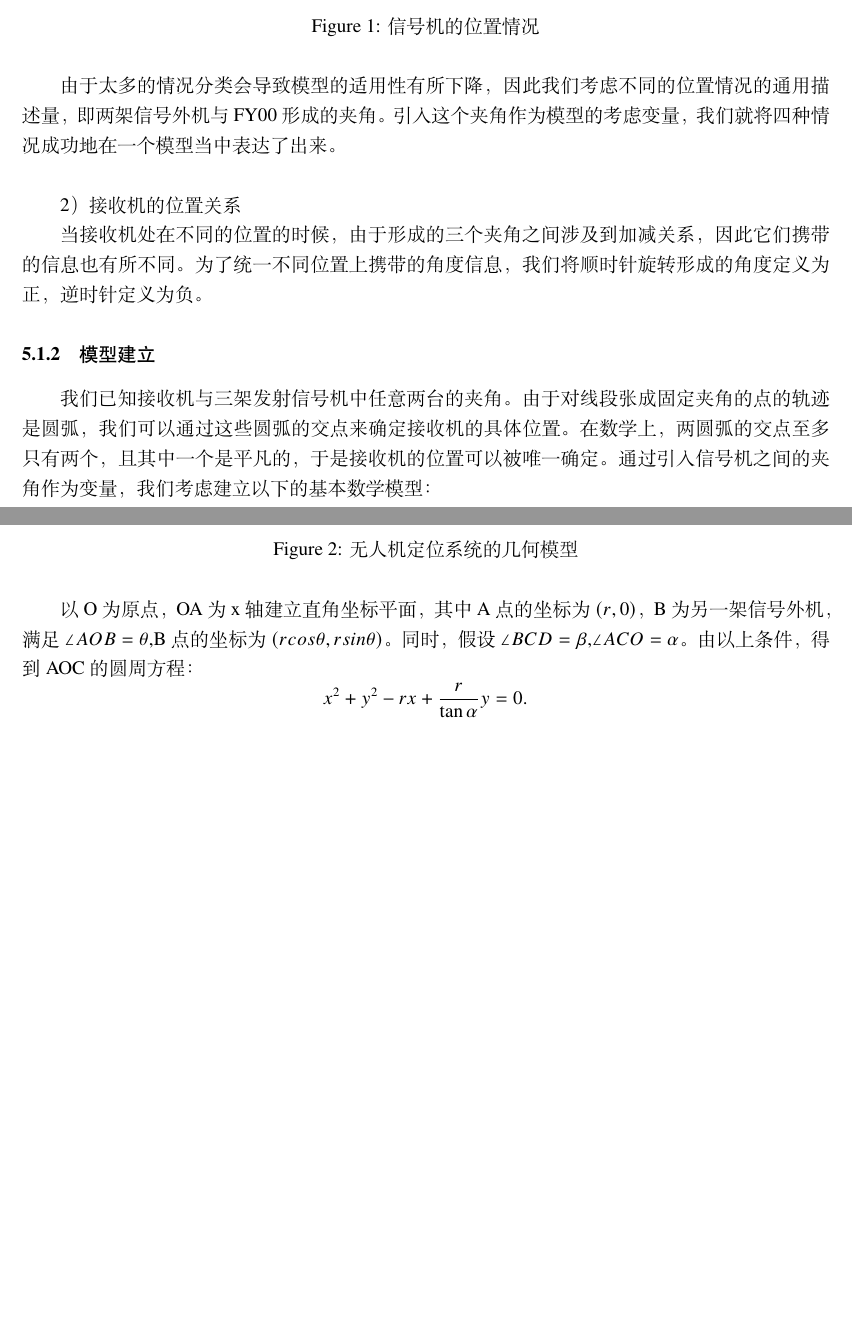
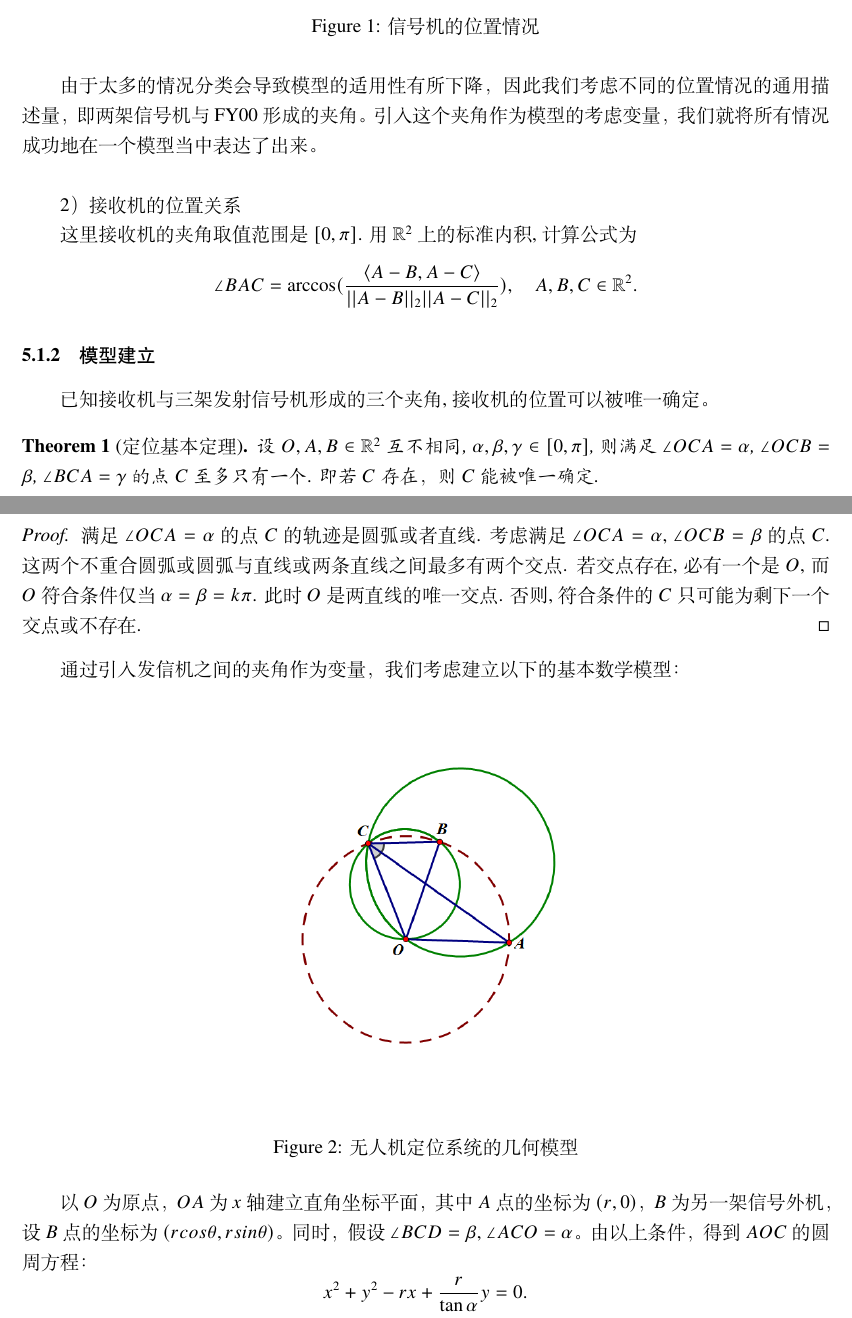
Before and after one commit to keven-huang/2022MCM, a LaTeX document (essay/数学建模模板/main.tex): two parts of pages 4 and 5 of 10, joined at a grey line, cut so that both start at the same text, the shorter picture padded with empty space. Compiled offline with XeLaTeX.

Commit message:
revised, add theorem

```diff
--- a/essay/数学建模模板/main.tex
+++ b/essay/数学建模模板/main.tex
@@ -113,20 +114,30 @@
     \caption{信号机的位置情况}
 \end{figure}
 
-由于太多的情况分类会导致模型的适用性有所下降，因此我们考虑不同的位置情况的通用描述量，即两架信号外机与FY00形成的夹角。引入这个夹角作为模型的考虑变量，我们就将四种情况成功地在一个模型当中表达了出来。\\
+由于太多的情况分类会导致模型的适用性有所下降，因此我们考虑不同的位置情况的通用描述量，即两架信号机与FY00形成的夹角。引入这个夹角作为模型的考虑变量，我们就将所有情况成功地在一个模型当中表达了出来。\\
 
 2）接收机的位置关系
 
-当接收机处在不同的位置的时候，由于形成的三个夹角之间涉及到加减关系，因此它们携带的信息也有所不同。为了统一不同位置上携带的角度信息，我们将顺时针旋转形成的角度定义为正，逆时针定义为负。
+这里接收机的夹角取值范围是 $[0,\pi]$. 用 $\R^2$ 上的标准内积, 计算公式为
+$$
+    \angle BAC = \arccos (\frac{\langle A-B,A-C\rangle}{||A-B||_2||A-C||_2}),\quad A,B,C\in \R^2.
+$$
 
 
 \subsubsection{模型建立}
 
-我们已知接收机与三架发射信号机中任意两台的夹角。
-由于对线段张成固定夹角的点的轨迹是圆弧，
-我们可以通过这些圆弧的交点来确定接收机的具体位置。在数学上，
-两圆弧的交点至多只有两个，且其中一个是平凡的，于是接收机的位置可以被唯一确定。
-通过引入信号机之间的夹角作为变量，我们考虑建立以下的基本数学模型：
+已知接收机与三架发射信号机形成的三个夹角, 接收机的位置可以被唯一确定。
+\begin{theorem}[定位基本定理]
+    设 $O,A,B\in\R^2$ 互不相同, $\alpha,\beta,\gamma\in[0,\pi]$, 则满足 $\angle OCA = \alpha$, $\angle OCB = \beta$, $\angle BCA = \gamma$ 的点 $C$
+    至多只有一个. 即若 $C$ 存在，则 $C$ 能被唯一确定.
+\end{theorem}
+\begin{proof}
+    满足 $\angle OCA = \alpha$ 的点 $C$ 的轨迹是圆弧或者直线. 考虑满足 $\angle OCA = \alpha$, $\angle OCB = \beta$ 的点 $C$. 这两个不重合圆弧
+    或圆弧与直线或两条直线之间最多有两个交点. 若交点存在, 必有一个是 $O$, 而 $O$ 符合条件仅当 $\alpha=\beta=k\pi$.
+    此时 $O$ 是两直线的唯一交点. 否则, 符合条件的 $C$ 只可能为剩下一个交点或不存在.
+\end{proof}
+
+通过引入发信机之间的夹角作为变量，我们考虑建立以下的基本数学模型：
 
 \begin{figure}[H]
     \centering
@@ -134,8 +145,8 @@
     \caption{无人机定位系统的几何模型}
 \end{figure}
 
-以O为原点，OA为x轴建立直角坐标平面，其中A点的坐标为$(r,0)$，B为另一架信号外机，满足$\angle A O B = \theta$,B点的坐标为$(rcos\theta,rsin\theta)$。同时，假设$\angle B C D = \beta$,$ \angle A C O = \alpha$。
-由以上条件，得到AOC的圆周方程：
+以 $O$ 为原点，$OA$ 为 $x$ 轴建立直角坐标平面，其中 $A$ 点的坐标为 $(r,0)$，$B$ 为另一架信号外机，设 $B$ 点的坐标为 $(rcos\theta,rsin\theta)$。同时，假设$\angle B C D = \beta$, $ \angle A C O = \alpha$。
+由以上条件，得到 $AOC$ 的圆周方程：
 $$
 x ^ { 2 } + y ^ { 2 } - r x + \frac { r } { \tan \alpha } y = 0.
 $$
```
Also changed, not shown: essay/数学建模模板/main.pdf, essay/数学建模模板/main.tex (11 more changed lines), 5 other files.
